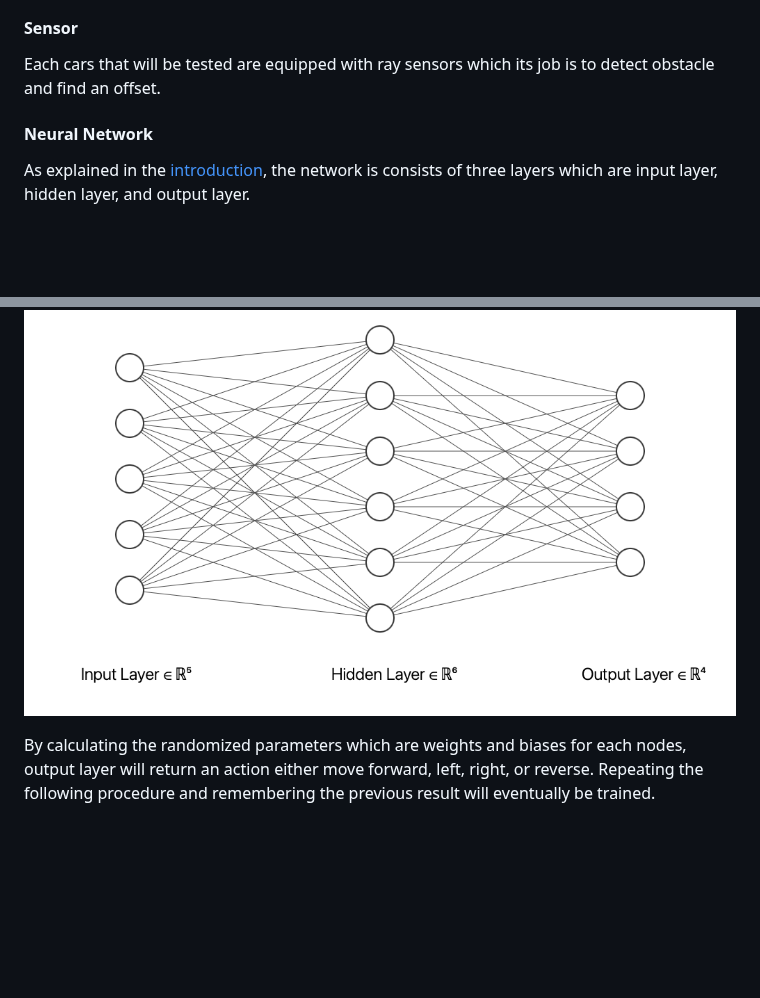
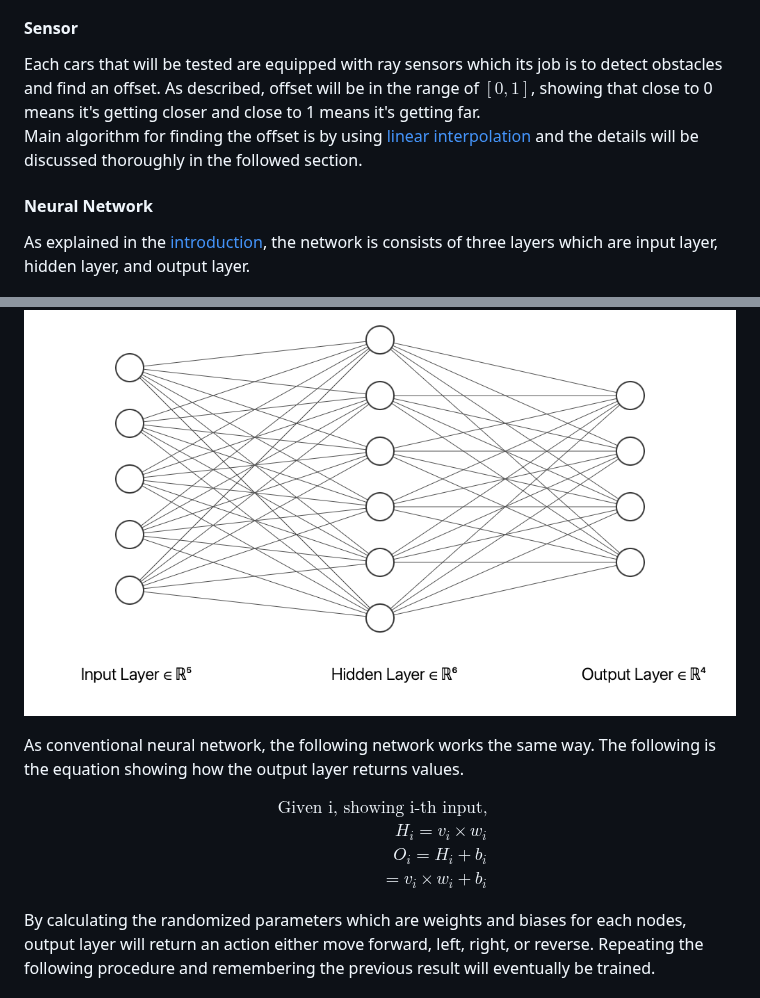
Before and after one commit to 3seoksw/autonomous-vehicle, a Markdown page: README.md, 2 parts joined by grey strips. GitHub-like rendering; blank space fills up the shorter version.

```diff
--- a/README.md
+++ b/README.md
@@ -28,14 +28,27 @@ Using [getIntersection() function](#get-intersection), we can get the offset bet
 For this, sensors and neural network should interact closely.
 
 #### Sensor
-Each cars that will be tested are equipped with ray sensors which its job is to detect obstacle and find an offset.
+Each cars that will be tested are equipped with ray sensors which its job is to detect obstacles and find an offset. As described, offset will be in the range of $[0, 1]$, showing that close to 0 means it's getting closer and close to 1 means it's getting far.
+Main algorithm for finding the offset is by using [linear interpolation](#linear-interpolation) and the details will be discussed thoroughly in the followed section.
 
 #### Neural Network
 As explained in the [introduction](#introduction), the network is consists of three layers which are input layer, hidden layer, and output layer.
 
-
 <!--TODO: modify nn img with 6 inputs-->
 ![NN Image](/imgs/nn.png)
+
+As conventional neural network, the following network works the same way. The following is the equation showing how the output layer returns values.
+
+
+<!--TODO: Modify NN Calc.-->
+$$
+\begin{align}
+    \text{Given i, showing i-th input,} \\
+    H_i = v_i \times w_i \\
+    O_i = H_i + b_i \\
+    = v_i \times w_i + b_i
+\end{align}
+$$
 
 By calculating the randomized parameters which are weights and biases for each nodes, output layer will return an action either move forward, left, right, or reverse. Repeating the following procedure and remembering the previous result will eventually be trained.
 
```
